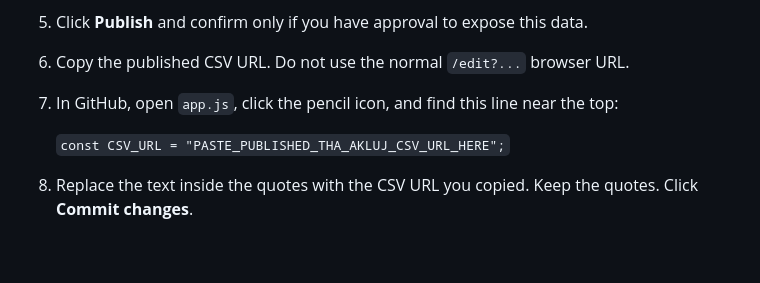
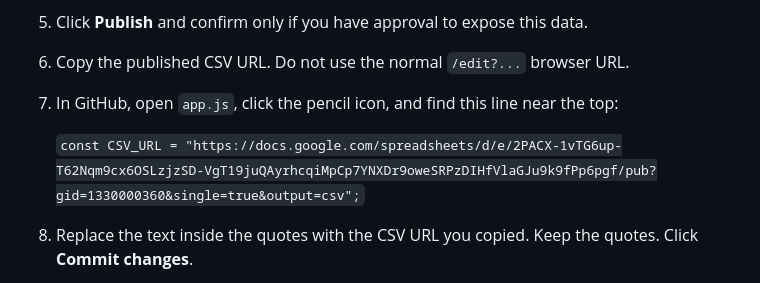
Before and after one commit to akashbhalke2690/FRATELLI-VINEYARDS, a Markdown page: README.md, the part around the change. GitHub-like rendering; blank space fills up the shorter version.

```diff
--- a/README.md
+++ b/README.md
@@ -25,7 +25,7 @@ A Google Sheets **Publish to web** CSV can be viewed by anyone who has the publi
 6. Copy the published CSV URL. Do not use the normal `/edit?...` browser URL.
 7. In GitHub, open `app.js`, click the pencil icon, and find this line near the top:
 
-   `const CSV_URL = "PASTE_PUBLISHED_THA_AKLUJ_CSV_URL_HERE";`
+   `const CSV_URL = "https://docs.google.com/spreadsheets/d/e/2PACX-1vTG6up-T62Nqm9cx6OSLzjzSD-VgT19juQAyrhcqiMpCp7YNXDr9oweSRPzDIHfVlaGJu9k9fPp6pgf/pub?gid=1330000360&single=true&output=csv";`
 
 8. Replace the text inside the quotes with the CSV URL you copied. Keep the quotes. Click **Commit changes**.
 
```
